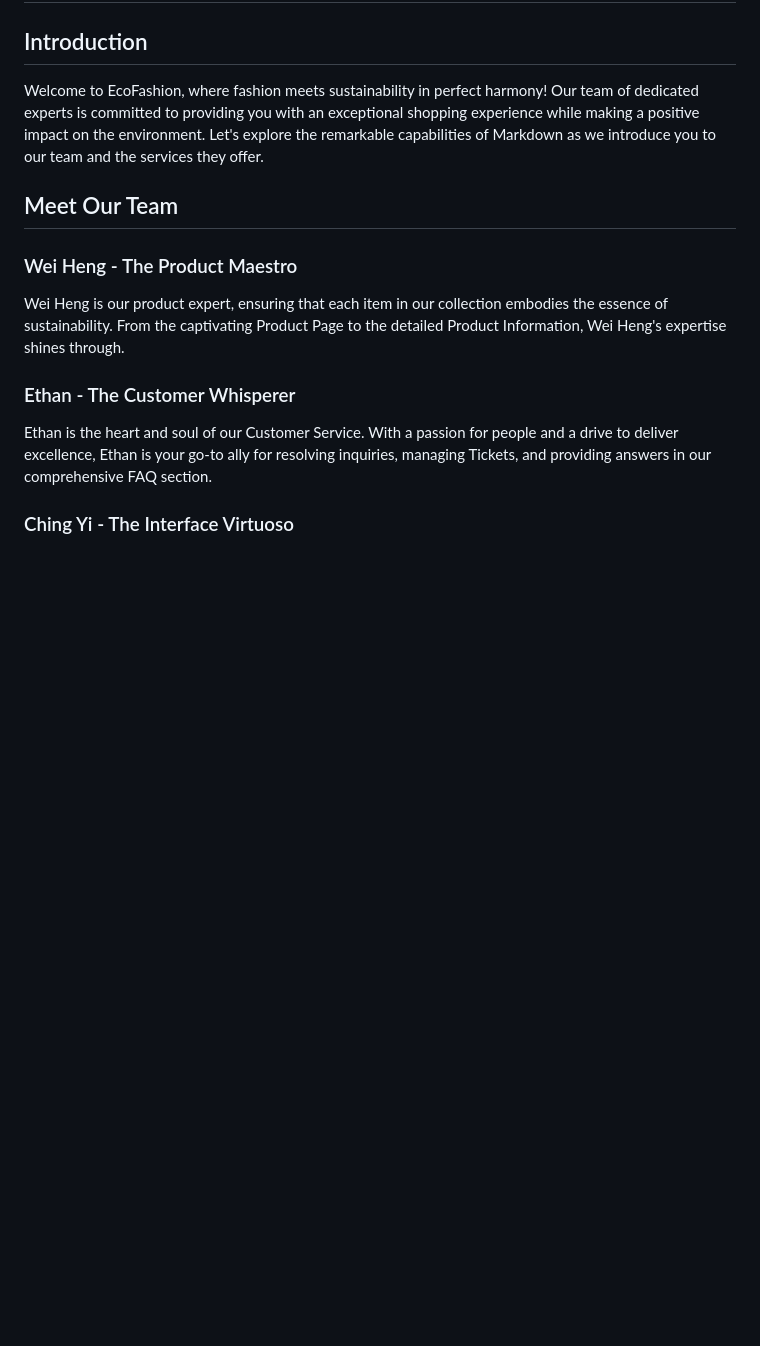
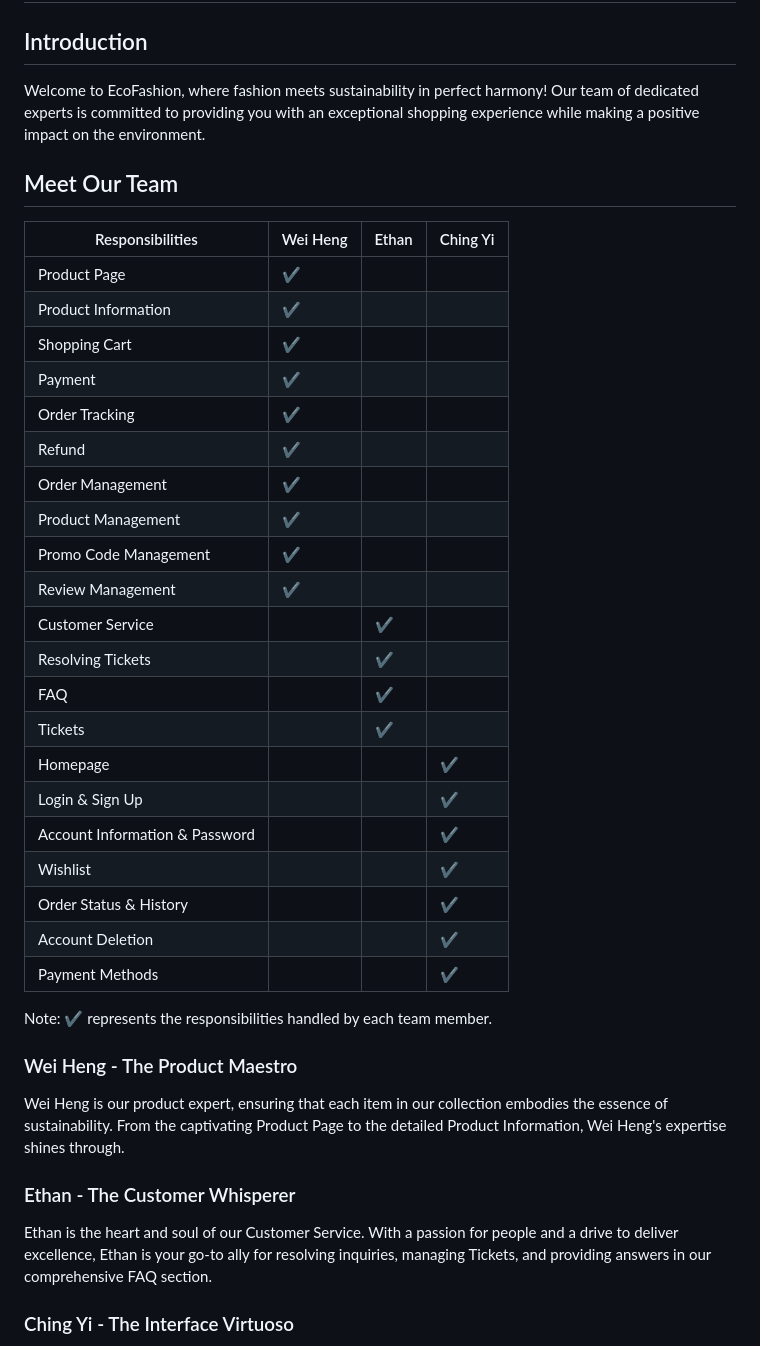
Before and after one commit to Confunius/EcoFashion-Hub, a Markdown page: README.md, the part around the change. GitHub-like rendering; blank space fills up the shorter version.

```diff
--- a/README.md
+++ b/README.md
@@ -2,9 +2,33 @@
 
 ## Introduction
 
-Welcome to EcoFashion, where fashion meets sustainability in perfect harmony! Our team of dedicated experts is committed to providing you with an exceptional shopping experience while making a positive impact on the environment. Let's explore the remarkable capabilities of Markdown as we introduce you to our team and the services they offer.
+Welcome to EcoFashion, where fashion meets sustainability in perfect harmony! Our team of dedicated experts is committed to providing you with an exceptional shopping experience while making a positive impact on the environment.
+## Meet Our Team
 
-## Meet Our Team
+Responsibilities | Wei Heng | Ethan | Ching Yi
+--- | --- | --- | ---
+Product Page | ✔️ | |
+Product Information | ✔️ | |
+Shopping Cart | ✔️ | |
+Payment | ✔️ | |
+Order Tracking | ✔️ | |
+Refund | ✔️ | |
+Order Management | ✔️ | |
+Product Management | ✔️ | |
+Promo Code Management | ✔️ | |
+Review Management | ✔️ | |
+Customer Service | | ✔️ |
+Resolving Tickets | | ✔️ |
+FAQ | | ✔️ |
+Tickets | | ✔️ |
+Homepage | | | ✔️
+Login & Sign Up | | | ✔️
+Account Information & Password | | | ✔️
+Wishlist | | | ✔️
+Order Status & History | | | ✔️
+Account Deletion | | | ✔️
+Payment Methods | | | ✔️
+Note: ✔️ represents the responsibilities handled by each team member.
 
 ### Wei Heng - The Product Maestro
 
```
